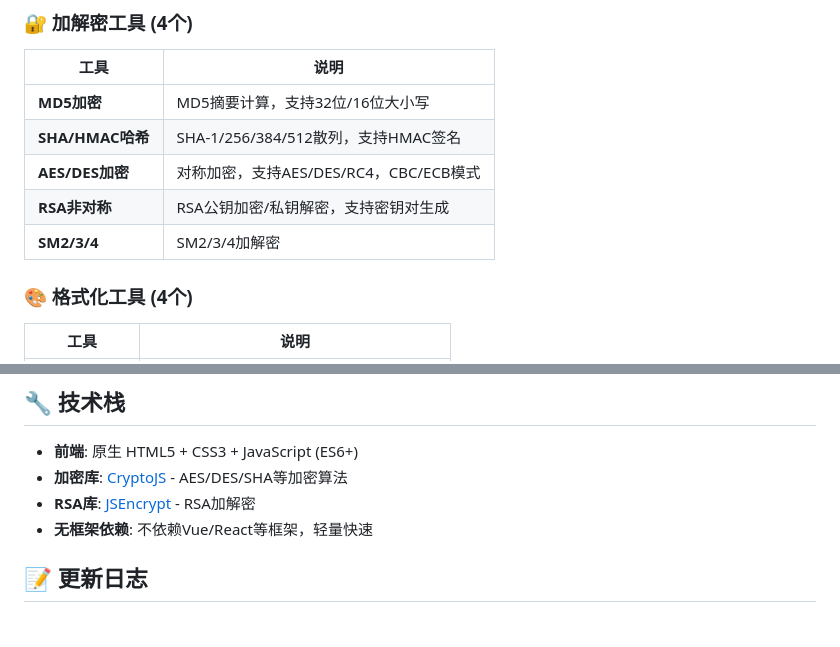
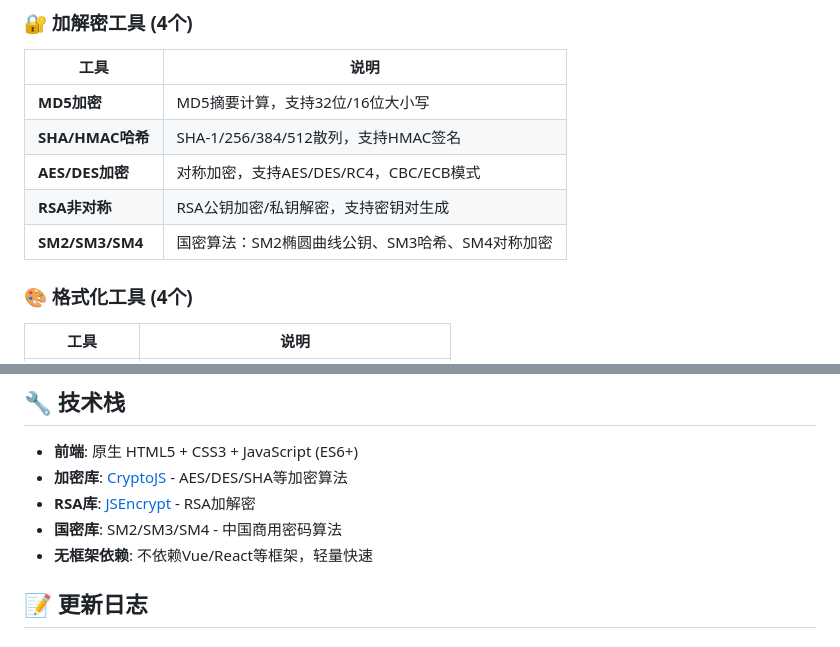
Before and after one commit to Junjianxin/format-converter, a Markdown page: README.md, 2 parts joined by grey strips. GitHub-like rendering.

Commit message:
Revise SM2/3/4 section in README
Updated the description of SM2/3/4 to SM2/SM3/SM4 and added a note about the Chinese commercial cryptography algorithms.

```diff
--- a/README.md
+++ b/README.md
@@ -32,7 +32,7 @@
 | **SHA/HMAC哈希** | SHA-1/256/384/512散列，支持HMAC签名 |
 | **AES/DES加密** | 对称加密，支持AES/DES/RC4，CBC/ECB模式 |
 | **RSA非对称** | RSA公钥加密/私钥解密，支持密钥对生成 |
-| **SM2/3/4** | SM2/3/4加解密 |
+| **SM2/SM3/SM4** | 国密算法：SM2椭圆曲线公钥、SM3哈希、SM4对称加密 |
 
 ### 🎨 格式化工具 (4个)
 
@@ -160,6 +160,7 @@ format-converter/
 - **前端**: 原生 HTML5 + CSS3 + JavaScript (ES6+)
 - **加密库**: [CryptoJS](https://github.com/brix/crypto-js) - AES/DES/SHA等加密算法
 - **RSA库**: [JSEncrypt](https://github.com/travist/jsencrypt) - RSA加解密
+- **国密库**: SM2/SM3/SM4 - 中国商用密码算法
 - **无框架依赖**: 不依赖Vue/React等框架，轻量快速
 
 ## 📝 更新日志
```
